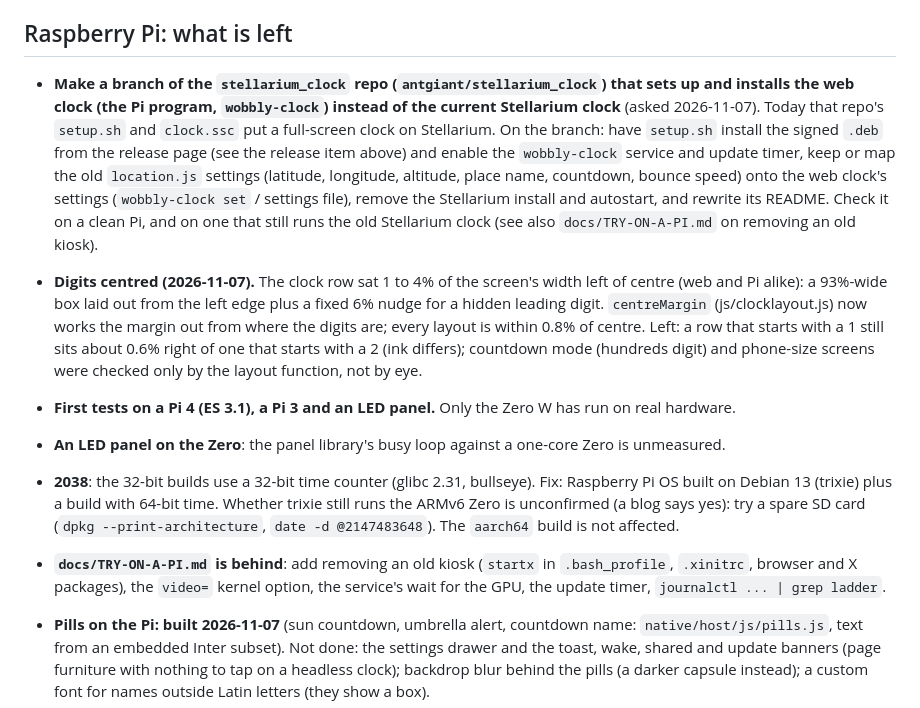
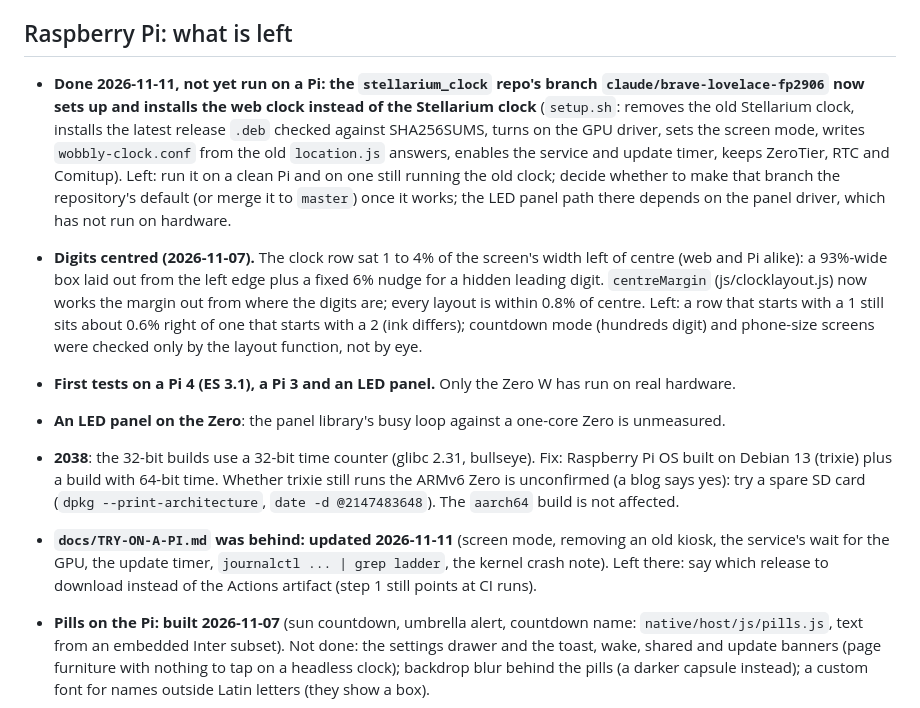
Before and after one commit to antgiant/Wobbly-Weathery-Web-Clock, a Markdown page: TODO.md, the part around the change. GitHub-like rendering.

```diff
--- a/TODO.md
+++ b/TODO.md
@@ -34,7 +34,7 @@ Built: ten rungs (weather, ambient, tick, seconds off, slow clock, solid digits,
 
 ## Raspberry Pi: what is left
 
-- **Make a branch of the `stellarium_clock` repo (`antgiant/stellarium_clock`) that sets up and installs the web clock (the Pi program, `wobbly-clock`) instead of the current Stellarium clock** (asked 2026-11-07). Today that repo's `setup.sh` and `clock.ssc` put a full-screen clock on Stellarium. On the branch: have `setup.sh` install the signed `.deb` from the release page (see the release item above) and enable the `wobbly-clock` service and update timer, keep or map the old `location.js` settings (latitude, longitude, altitude, place name, countdown, bounce speed) onto the web clock's settings (`wobbly-clock set` / settings file), remove the Stellarium install and autostart, and rewrite its README. Check it on a clean Pi, and on one that still runs the old Stellarium clock (see also `docs/TRY-ON-A-PI.md` on removing an old kiosk).
+- **Done 2026-11-11, not yet run on a Pi: the `stellarium_clock` repo's branch `claude/brave-lovelace-fp2906` now sets up and installs the web clock instead of the Stellarium clock** (`setup.sh`: removes the old Stellarium clock, installs the latest release `.deb` checked against SHA256SUMS, turns on the GPU driver, sets the screen mode, writes `wobbly-clock.conf` from the old `location.js` answers, enables the service and update timer, keeps ZeroTier, RTC and Comitup). Left: run it on a clean Pi and on one still running the old clock; decide whether to make that branch the repository's default (or merge it to `master`) once it works; the LED panel path there depends on the panel driver, which has not run on hardware.
 
 - **Digits centred (2026-11-07).** The clock row sat 1 to 4% of the screen's width left of centre (web and Pi alike): a 93%-wide box laid out from the left edge plus a fixed 6% nudge for a hidden leading digit. `centreMargin` (js/clocklayout.js) now works the margin out from where the digits are; every layout is within 0.8% of centre. Left: a row that starts with a 1 still sits about 0.6% right of one that starts with a 2 (ink differs); countdown mode (hundreds digit) and phone-size screens were checked only by the layout function, not by eye.
 
@@ -42,7 +42,7 @@ Built: ten rungs (weather, ambient, tick, seconds off, slow clock, solid digits,
 - **An LED panel on the Zero**: the panel library's busy loop against a one-core Zero is unmeasured.
 - **2038**: the 32-bit builds use a 32-bit time counter (glibc 2.31, bullseye). Fix: Raspberry Pi OS built on Debian 13 (trixie) plus a build with 64-bit time. Whether trixie still runs the ARMv6 Zero is
   unconfirmed (a blog says yes): try a spare SD card (`dpkg --print-architecture`, `date -d @2147483648`). The `aarch64` build is not affected.
-- **`docs/TRY-ON-A-PI.md` is behind**: add removing an old kiosk (`startx` in `.bash_profile`, `.xinitrc`, browser and X packages), the `video=` kernel option, the service's wait for the GPU, the update timer, `journalctl ... | grep ladder`.
+- **`docs/TRY-ON-A-PI.md` was behind: updated 2026-11-11** (screen mode, removing an old kiosk, the service's wait for the GPU, the update timer, `journalctl ... | grep ladder`, the kernel crash note). Left there: say which release to download instead of the Actions artifact (step 1 still points at CI runs).
 - **Pills on the Pi: built 2026-11-07** (sun countdown, umbrella alert, countdown name: `native/host/js/pills.js`, text from an embedded Inter subset). Not done: the settings drawer and the toast, wake, shared and update banners (page furniture with nothing to tap on a headless clock); backdrop blur behind the pills (a darker capsule instead); a custom font for names outside Latin letters (they show a box).
 - Direct scan-out through KMS/GBM: not built, on purpose (a clock draws about once a second; the framebuffer copy costs a few milliseconds).
 
```
Also changed, not shown: docs/TRY-ON-A-PI.md (+17 -0 lines).
